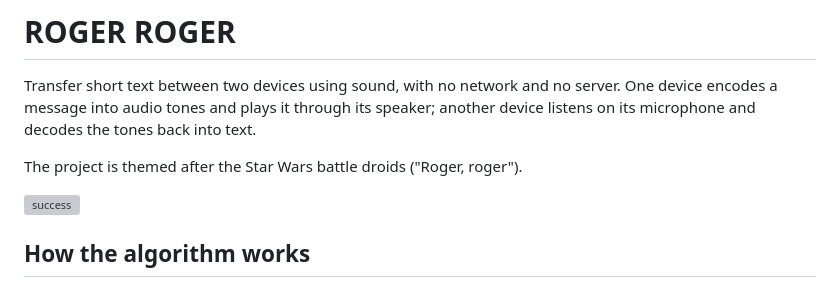
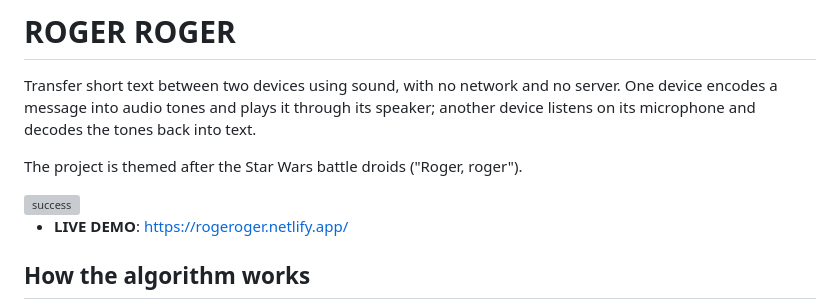
Before and after one commit to AlessandroBonomo28/roger-roger, a Markdown page: README.md, the part around one of its changes. GitHub-like rendering; grey boxes are pictures that could not be loaded.

Commit message:
Add live demo link to README
Added a live demo link to the README.

```diff
--- a/README.md
+++ b/README.md
@@ -9,4 +9,6 @@ The project is themed after the Star Wars battle droids ("Roger, roger").
 
 <img width="220" height="220" alt="success" src="https://github.com/user-attachments/assets/22608786-ec69-45dc-b929-7ec66b199183" />
 
+- **LIVE DEMO**: https://rogeroger.netlify.app/
+
 ## How the algorithm works
```
Also changed, not shown: other parts of README.md (+2 -0 lines).
